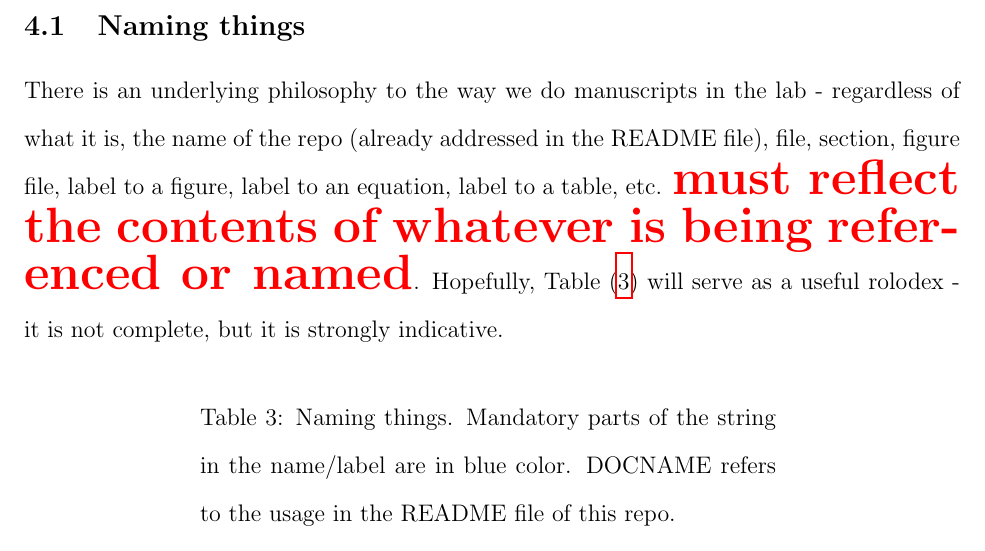
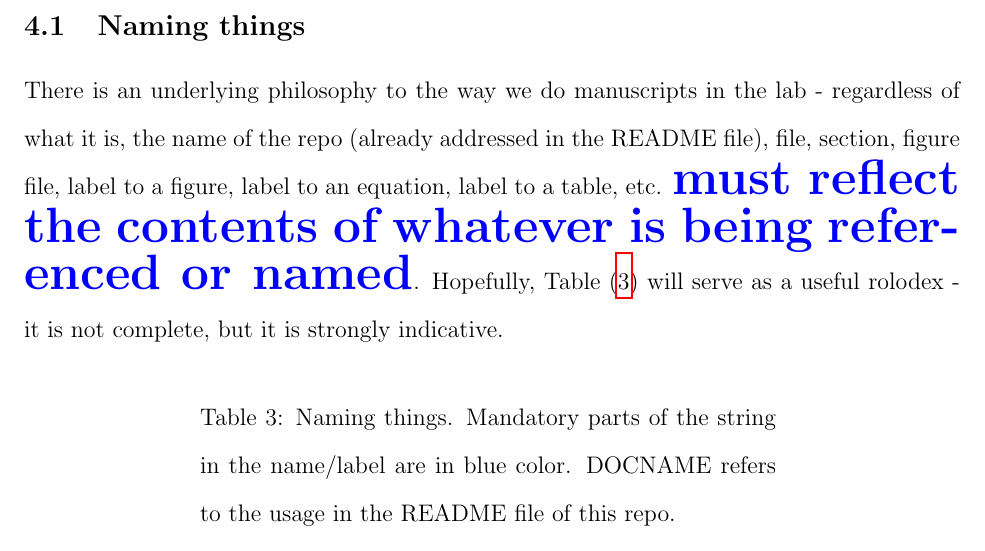
Before and after one commit to sreza93/RevTest, a LaTeX paper (IITD_Manuscript.tex): part of page 8 of 11, cut so that both start at the same text. Compiled offline with pdfLaTeX.

Commit message:
Even clearer instructions regarding naming added.

```diff
--- a/IITD_Manuscript.tex
+++ b/IITD_Manuscript.tex
@@ -223,7 +223,7 @@ This is also the place where you should criticize certain shortcomings of your o
 
 \subsection{Naming things}
 
-There is an underlying philosophy to the way we do manuscripts in the lab - regardless of what it is, the name of the repo (already addressed in the README file), file, section, figure file, label to a figure, label to an equation, label to a table, etc. \textbf{\Huge \textcolor{red}{must reflect the contents of whatever is being referenced or named}}. Hopefully, Table~(\ref{tbl:namingthings}) will serve as a useful rolodex - it is not complete, but it is strongly indicative.
+There is an underlying philosophy to the way we do manuscripts in the lab - regardless of what it is, the name of the repo (already addressed in the README file), file, section, figure file, label to a figure, label to an equation, label to a table, etc. \textbf{\Huge \textcolor{blue}{must reflect the contents of whatever is being referenced or named}}. Hopefully, Table~(\ref{tbl:namingthings}) will serve as a useful rolodex - it is not complete, but it is strongly indicative.
 
 \begin{center}
   \begin{longtable}{|p{3cm}|p{5cm}|p{3.5cm}|p{2.5cm}|}
```
Also changed, not shown: IITD_Manuscript.pdf.
